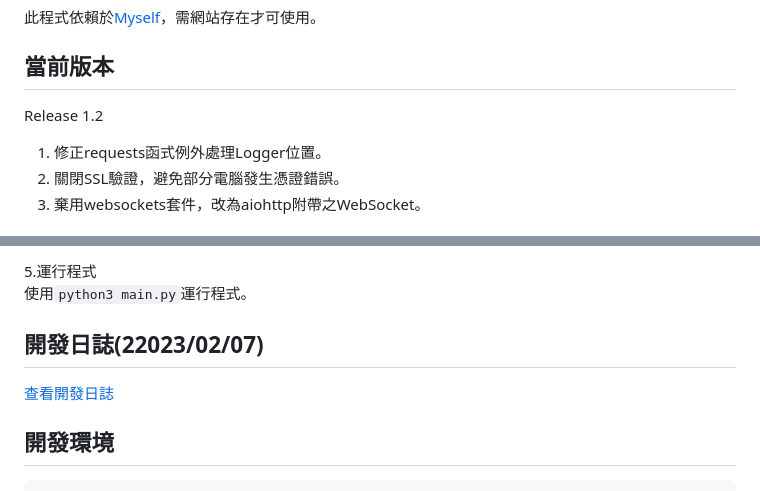
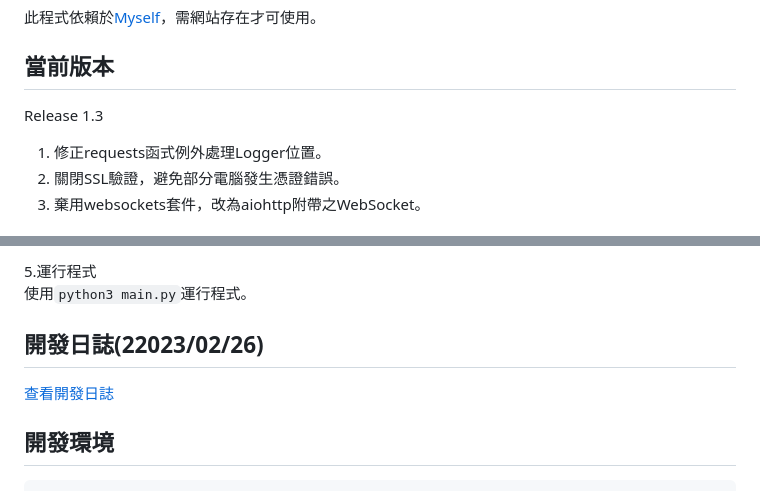
Before and after one commit to zhihao1021/MyselfAnimeDownloader_WebUI, a Markdown page: README.md, 2 parts joined by grey strips. Rendered like a GitHub page.

````diff
--- a/README.md
+++ b/README.md
@@ -4,7 +4,7 @@ Myself下載器，使用Web UI。下載方式部份參考至 https://github.com/
 此程式依賴於[Myself](https://myself-bbs.com/)，需網站存在才可使用。
 
 ## 當前版本
-Release 1.2
+Release 1.3
 
 1. 修正requests函式例外處理Logger位置。
 2. 關閉SSL驗證，避免部分電腦發生憑證錯誤。
@@ -47,8 +47,8 @@ Release 1.2
 5.運行程式<br>
 使用`python3 main.py`運行程式。
 
-## 開發日誌(22023/02/07)
-[查看開發日誌](UpdateLog.md/#20230207)
+## 開發日誌(22023/02/26)
+[查看開發日誌](UpdateLog.md/#20230226)
 
 ## 開發環境
 ```
````
